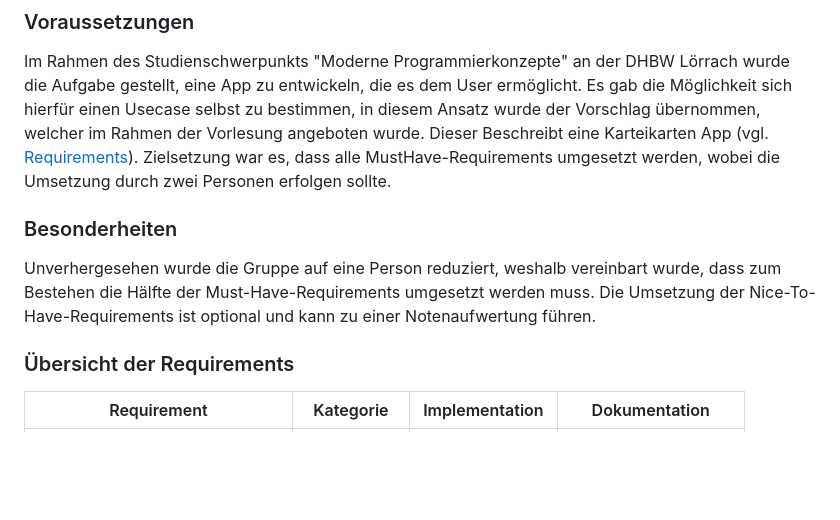
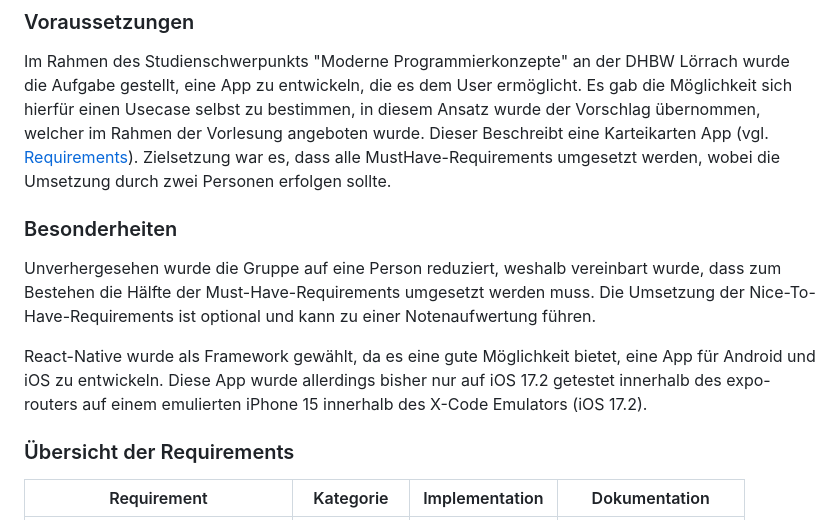
Before and after one commit to jacobrhn/22_3-portfolio-mobile_app_development, a Markdown page: README.md, the part around the change. Drawn GitHub-style; blank space fills up the shorter version.

Commit message:
ios-testing disclaimer

```diff
--- a/README.md
+++ b/README.md
@@ -12,9 +12,11 @@ _Bearbeitet von: Jacob Ruhnau; Oktober-Dezember 2023_
 Im Rahmen des Studienschwerpunkts "Moderne Programmierkonzepte" an der DHBW Lörrach wurde die Aufgabe gestellt, eine App zu entwickeln, die es dem User ermöglicht. Es gab die Möglichkeit sich hierfür einen Usecase selbst zu bestimmen, in diesem Ansatz wurde der Vorschlag übernommen, welcher im Rahmen der Vorlesung angeboten wurde. Dieser Beschreibt eine Karteikarten App (vgl. [Requirements](docs/requirements.md)).
 Zielsetzung war es, dass alle MustHave-Requirements umgesetzt werden, wobei die Umsetzung durch zwei Personen erfolgen sollte.
 
-
 ### Besonderheiten
 Unverhergesehen wurde die Gruppe auf eine Person reduziert, weshalb vereinbart wurde, dass zum Bestehen die Hälfte der Must-Have-Requirements umgesetzt werden muss. Die Umsetzung der Nice-To-Have-Requirements ist optional und kann zu einer Notenaufwertung führen.
+
+React-Native wurde als Framework gewählt, da es eine gute Möglichkeit bietet, eine App für Android und iOS zu entwickeln.
+Diese App wurde allerdings bisher nur auf iOS 17.2 getestet innerhalb des expo-routers auf einem emulierten iPhone 15 innerhalb des X-Code Emulators (iOS 17.2).
 
 ### Übersicht der Requirements
 Requirement                    | Kategorie  | Implementation | Dokumentation
```
